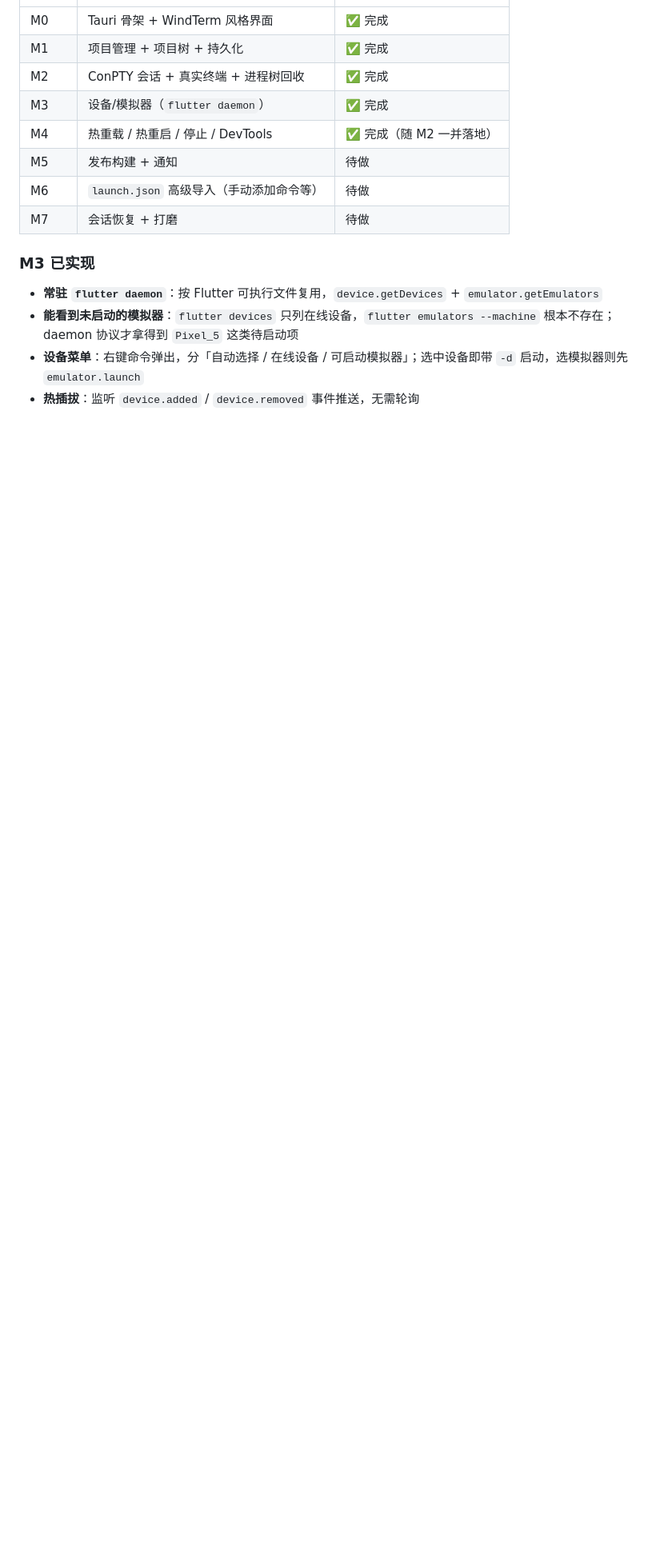
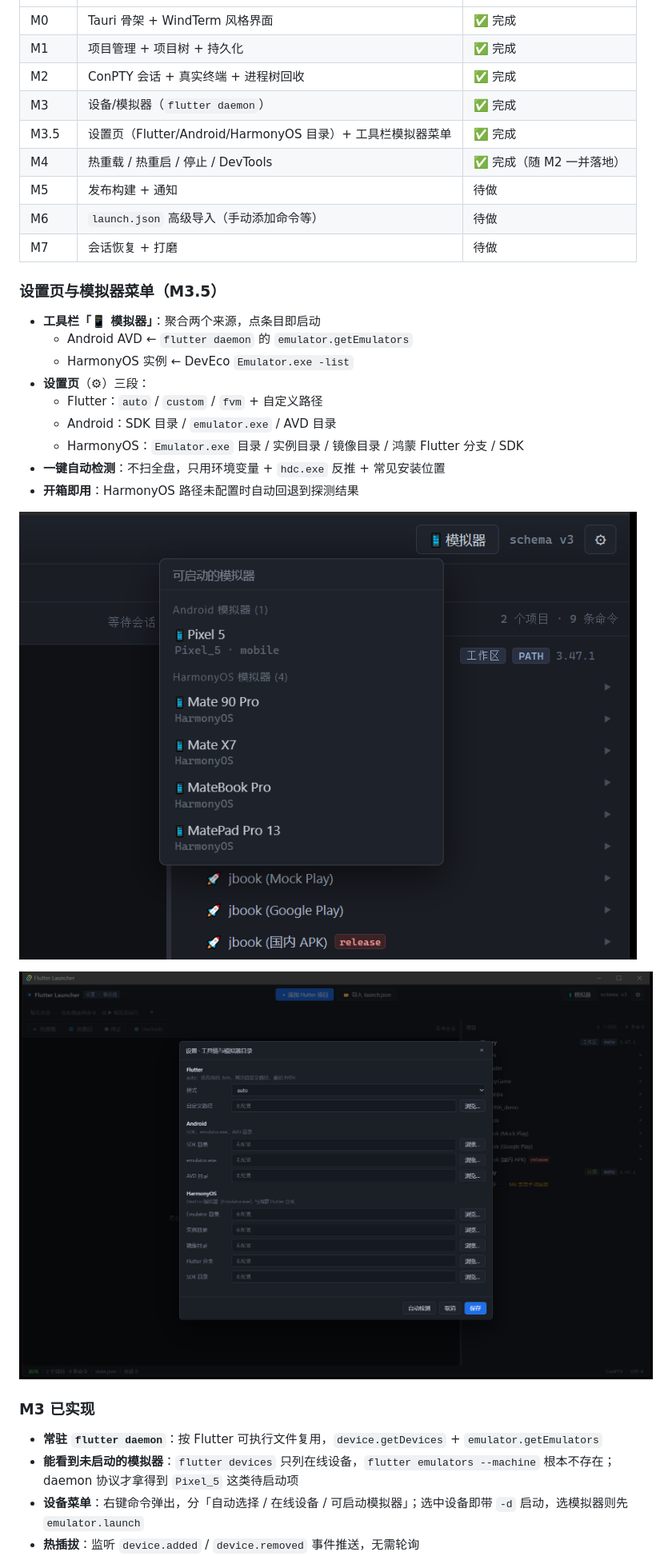
Before and after one commit to tao996/AppDeck, a Markdown page: README.md, the part around the change printed below. Shown: that part at 80% size. Rendered like a GitHub page; pictures changed too: docs/shot-emulators-menu.png (added), docs/shot-settings.png (added); blank space fills up the shorter version.

```diff
--- a/README.md
+++ b/README.md
@@ -17,10 +17,27 @@
 | M1 | 项目管理 + 项目树 + 持久化 | ✅ 完成 |
 | M2 | ConPTY 会话 + 真实终端 + 进程树回收 | ✅ 完成 |
 | M3 | 设备/模拟器（`flutter daemon`） | ✅ 完成 |
+| M3.5 | 设置页（Flutter/Android/HarmonyOS 目录）+ 工具栏模拟器菜单 | ✅ 完成 |
 | M4 | 热重载 / 热重启 / 停止 / DevTools | ✅ 完成（随 M2 一并落地） |
 | M5 | 发布构建 + 通知 | 待做 |
 | M6 | `launch.json` 高级导入（手动添加命令等） | 待做 |
 | M7 | 会话恢复 + 打磨 | 待做 |
+
+### 设置页与模拟器菜单（M3.5）
+
+- **工具栏「📱 模拟器」**：聚合两个来源，点条目即启动
+  - Android AVD ← `flutter daemon` 的 `emulator.getEmulators`
+  - HarmonyOS 实例 ← DevEco `Emulator.exe -list`
+- **设置页**（⚙）三段：
+  - Flutter：`auto` / `custom` / `fvm` + 自定义路径
+  - Android：SDK 目录 / `emulator.exe` / AVD 目录
+  - HarmonyOS：`Emulator.exe` 目录 / 实例目录 / 镜像目录 / 鸿蒙 Flutter 分支 / SDK
+- **一键自动检测**：不扫全盘，只用环境变量 + `hdc.exe` 反推 + 常见安装位置
+- **开箱即用**：HarmonyOS 路径未配置时自动回退到探测结果
+
+![模拟器菜单](docs/shot-emulators-menu.png)
+
+![设置页](docs/shot-settings.png)
 
 ### M3 已实现
 
```
Also changed, not shown: other parts of README.md (+1 -1 lines), readme_md_for_ai_agents.md (+17 -3 lines), docs/shot-emulators.png (added), 8 other files.
